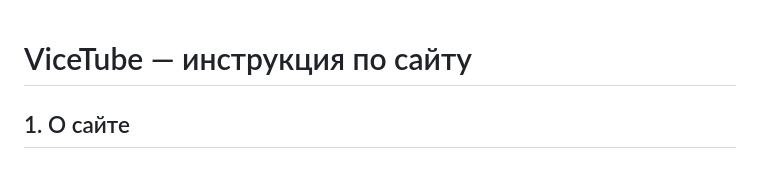
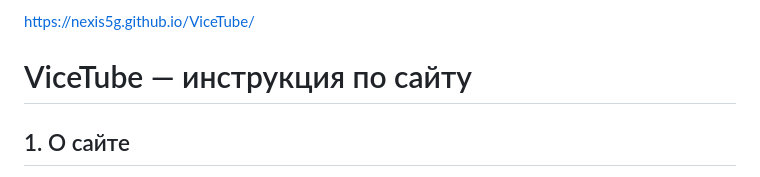
Before and after one commit to Nexis5g/ViceTube, a Markdown page: README.md, the part around the change. Rendered like a GitHub page.

```diff
--- a/README.md
+++ b/README.md
@@ -1,3 +1,4 @@
+https://nexis5g.github.io/ViceTube/
 # ViceTube — инструкция по сайту
 
 ## 1. О сайте
```
